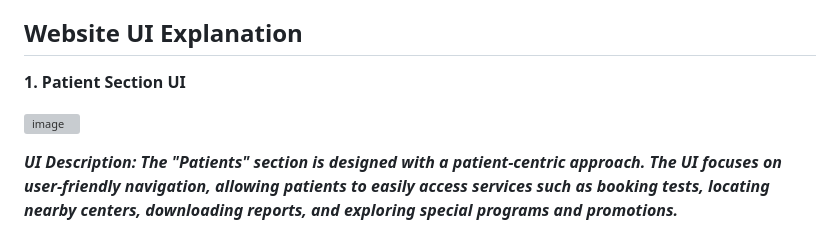
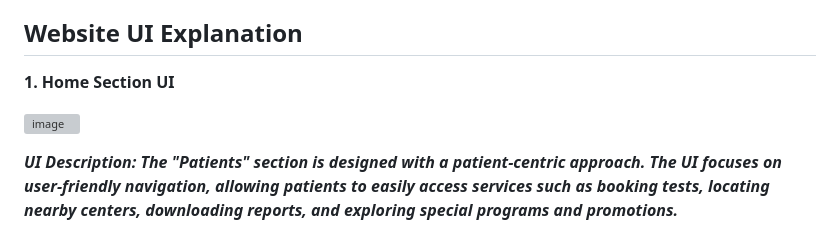
Before and after one commit to MDAEJA/Assign_major_project, a Markdown page: README.md, the part around one of its changes. GitHub-like rendering; grey boxes are pictures that could not be loaded.

```diff
--- a/README.md
+++ b/README.md
@@ -127,5 +125,5 @@ Throughout the development of our Lalpathlabs Clone Website Project, our team en
 
 ## Website UI Explanation
 
-**1. Patient Section UI**
+**1. Home Section UI**
 
```
Also changed, not shown: other parts of README.md (+2 -3 lines).
